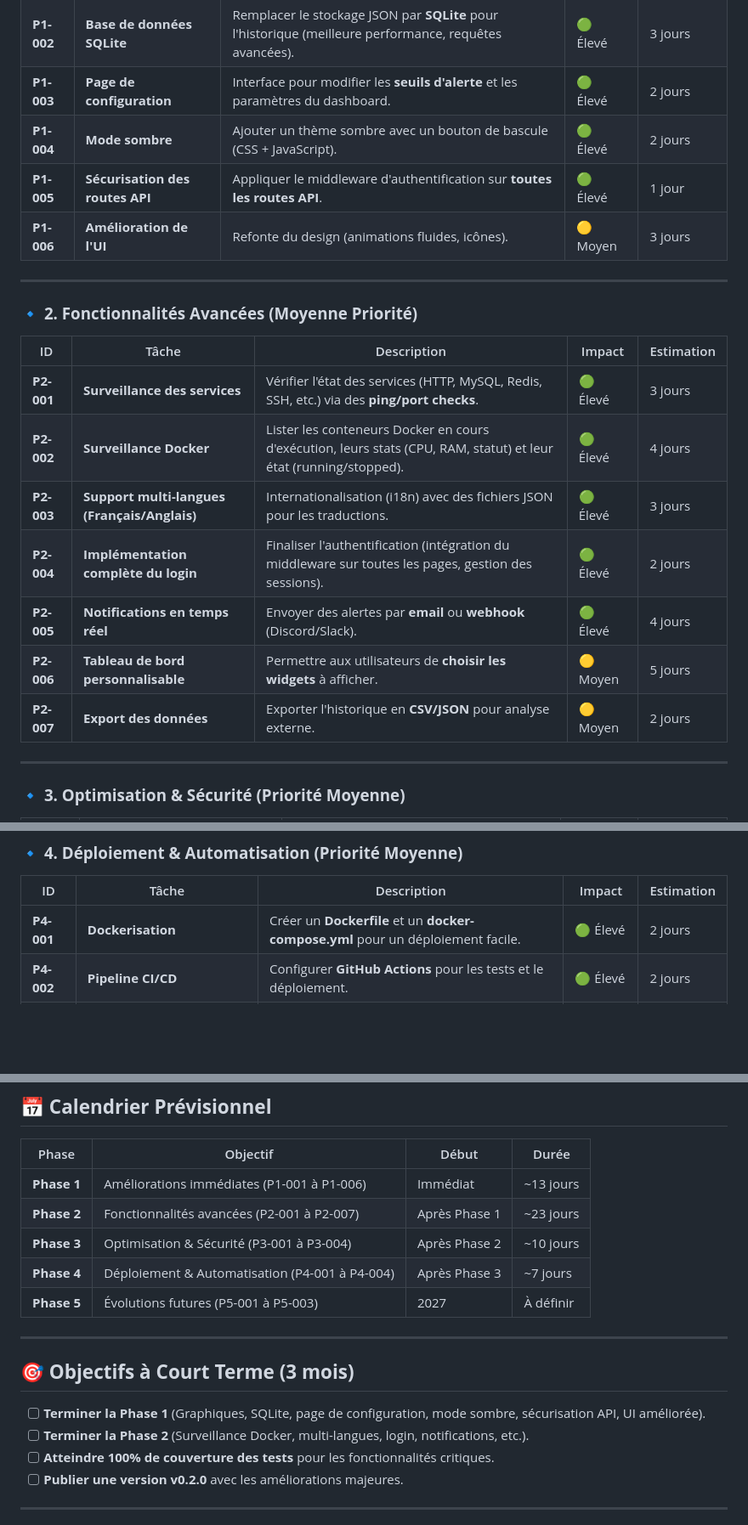
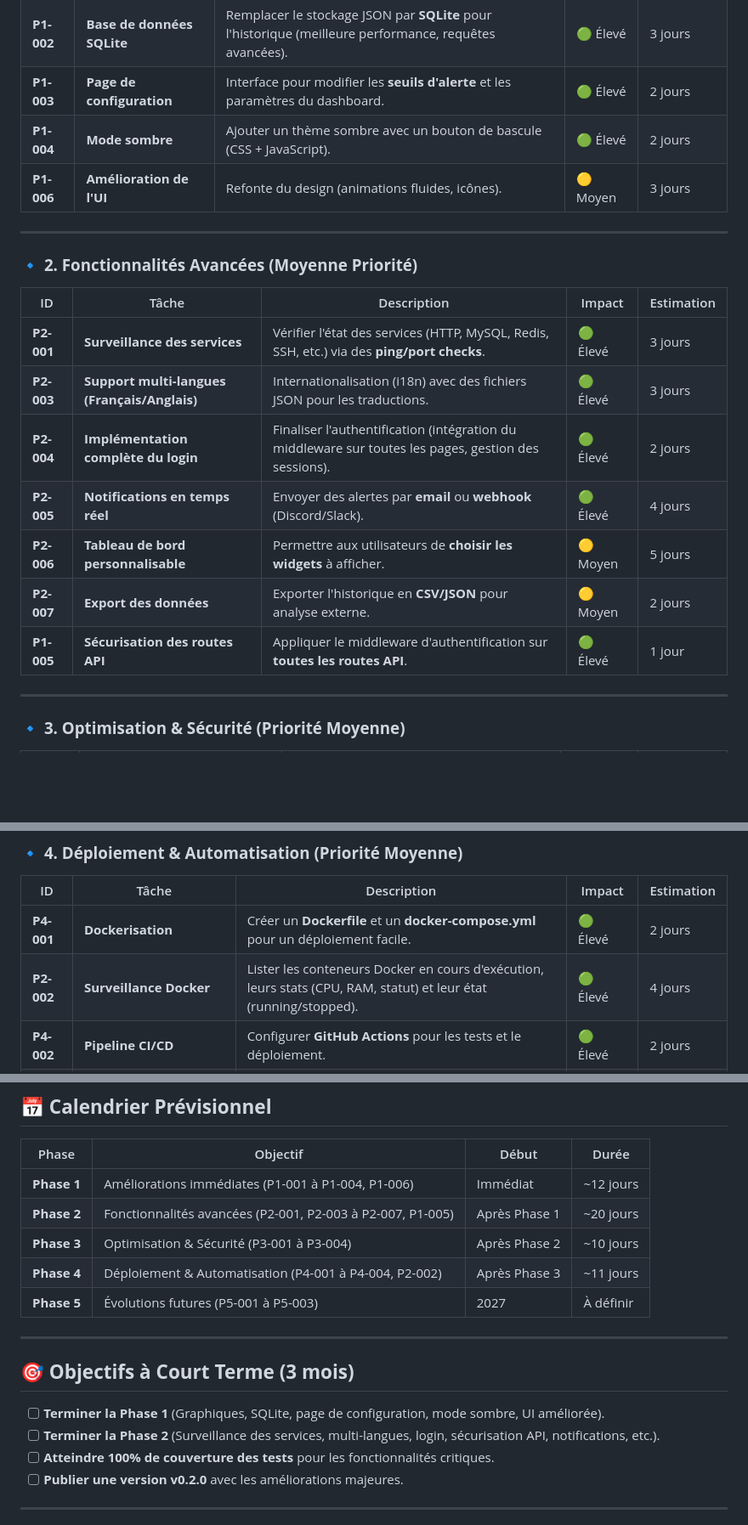
Before and after one commit to SHARKYBLUSTER/vps_monitoring, a Markdown page: ROADMAP.md, 3 parts joined by grey strips. Shown at 85% size. Rendered like a GitHub page; blank space fills up the shorter version.

Commit message:
docs: correction de l'ordre des tâches pour éviter les dépendances bloquantes
- Déplacement de P1-005 (Sécurisation des routes API) en Phase 2 (après P2-004 Login)
- Déplacement de P2-002 (Surveillance Docker) en Phase 4 (après P4-001 Dockerisation)
- Mise à jour des durées et du calendrier prévisionnel
- Correction des IDs de tâches pour refléter les dépendances logiques

Co-authored-by: SHARKYBLUSTER <SHARKYBLUSTER@users.noreply.github.com>

```diff
--- a/ROADMAP.md
+++ b/ROADMAP.md
@@ -44,7 +44,6 @@ Fournir un **tableau de bord léger, open-source et facile à déployer** pour s
 | **P1-002** | **Base de données SQLite** | Remplacer le stockage JSON par **SQLite** pour l'historique (meilleure performance, requêtes avancées). | 🟢 Élevé | 3 jours |
 | **P1-003** | **Page de configuration** | Interface pour modifier les **seuils d'alerte** et les paramètres du dashboard. | 🟢 Élevé | 2 jours |
 | **P1-004** | **Mode sombre** | Ajouter un thème sombre avec un bouton de bascule (CSS + JavaScript). | 🟢 Élevé | 2 jours |
-| **P1-005** | **Sécurisation des routes API** | Appliquer le middleware d'authentification sur **toutes les routes API**. | 🟢 Élevé | 1 jour |
 | **P1-006** | **Amélioration de l'UI** | Refonte du design (animations fluides, icônes). | 🟡 Moyen | 3 jours |
 
 ---
@@ -53,12 +52,12 @@ Fournir un **tableau de bord léger, open-source et facile à déployer** pour s
 | ID | Tâche | Description | Impact | Estimation |
 |----|-------|-------------|--------|------------|
 | **P2-001** | **Surveillance des services** | Vérifier l'état des services (HTTP, MySQL, Redis, SSH, etc.) via des **ping/port checks**. | 🟢 Élevé | 3 jours |
-| **P2-002** | **Surveillance Docker** | Lister les conteneurs Docker en cours d'exécution, leurs stats (CPU, RAM, statut) et leur état (running/stopped). | 🟢 Élevé | 4 jours |
 | **P2-003** | **Support multi-langues (Français/Anglais)** | Internationalisation (i18n) avec des fichiers JSON pour les traductions. | 🟢 Élevé | 3 jours |
 | **P2-004** | **Implémentation complète du login** | Finaliser l'authentification (intégration du middleware sur toutes les pages, gestion des sessions). | 🟢 Élevé | 2 jours |
 | **P2-005** | **Notifications en temps réel** | Envoyer des alertes par **email** ou **webhook** (Discord/Slack). | 🟢 Élevé | 4 jours |
 | **P2-006** | **Tableau de bord personnalisable** | Permettre aux utilisateurs de **choisir les widgets** à afficher. | 🟡 Moyen | 5 jours |
 | **P2-007** | **Export des données** | Exporter l'historique en **CSV/JSON** pour analyse externe. | 🟡 Moyen | 2 jours |
+| **P1-005** | **Sécurisation des routes API** | Appliquer le middleware d'authentification sur **toutes les routes API**. | 🟢 Élevé | 1 jour |
 
 ---
 
@@ -76,6 +75,7 @@ Fournir un **tableau de bord léger, open-source et facile à déployer** pour s
 | ID | Tâche | Description | Impact | Estimation |
 |----|-------|-------------|--------|------------|
 | **P4-001** | **Dockerisation** | Créer un **Dockerfile** et un **docker-compose.yml** pour un déploiement facile. | 🟢 Élevé | 2 jours |
+| **P2-002** | **Surveillance Docker** | Lister les conteneurs Docker en cours d'exécution, leurs stats (CPU, RAM, statut) et leur état (running/stopped). | 🟢 Élevé | 4 jours |
 | **P4-002** | **Pipeline CI/CD** | Configurer **GitHub Actions** pour les tests et le déploiement. | 🟢 Élevé | 2 jours |
 | **P4-003** | **Script d'installation automatique** | Script Bash pour installer et configurer le projet en une commande. | 🟡 Moyen | 1 jour |
 | **P4-004** | **Documentation utilisateur** | Guide d'installation et de configuration complet. | 🟡 Moyen | 2 jours |
@@ -94,17 +94,17 @@ Fournir un **tableau de bord léger, open-source et facile à déployer** pour s
 ## 📅 **Calendrier Prévisionnel**
 | Phase | Objectif | Début | Durée |
 |-------|----------|-------|-------|
-| **Phase 1** | Améliorations immédiates (P1-001 à P1-006) | Immédiat | ~13 jours |
-| **Phase 2** | Fonctionnalités avancées (P2-001 à P2-007) | Après Phase 1 | ~23 jours |
+| **Phase 1** | Améliorations immédiates (P1-001 à P1-004, P1-006) | Immédiat | ~12 jours |
+| **Phase 2** | Fonctionnalités avancées (P2-001, P2-003 à P2-007, P1-005) | Après Phase 1 | ~20 jours |
 | **Phase 3** | Optimisation & Sécurité (P3-001 à P3-004) | Après Phase 2 | ~10 jours |
-| **Phase 4** | Déploiement & Automatisation (P4-001 à P4-004) | Après Phase 3 | ~7 jours |
+| **Phase 4** | Déploiement & Automatisation (P4-001 à P4-004, P2-002) | Après Phase 3 | ~11 jours |
 | **Phase 5** | Évolutions futures (P5-001 à P5-003) | 2027 | À définir |
 
 ---
 
 ## 🎯 **Objectifs à Court Terme (3 mois)**
-- [ ] **Terminer la Phase 1** (Graphiques, SQLite, page de configuration, mode sombre, sécurisation API, UI améliorée).
-- [ ] **Terminer la Phase 2** (Surveillance Docker, multi-langues, login, notifications, etc.).
+- [ ] **Terminer la Phase 1** (Graphiques, SQLite, page de configuration, mode sombre, UI améliorée).
+- [ ] **Terminer la Phase 2** (Surveillance des services, multi-langues, login, sécurisation API, notifications, etc.).
 - [ ] **Atteindre 100% de couverture des tests** pour les fonctionnalités critiques.
 - [ ] **Publier une version v0.2.0** avec les améliorations majeures.
 
```
